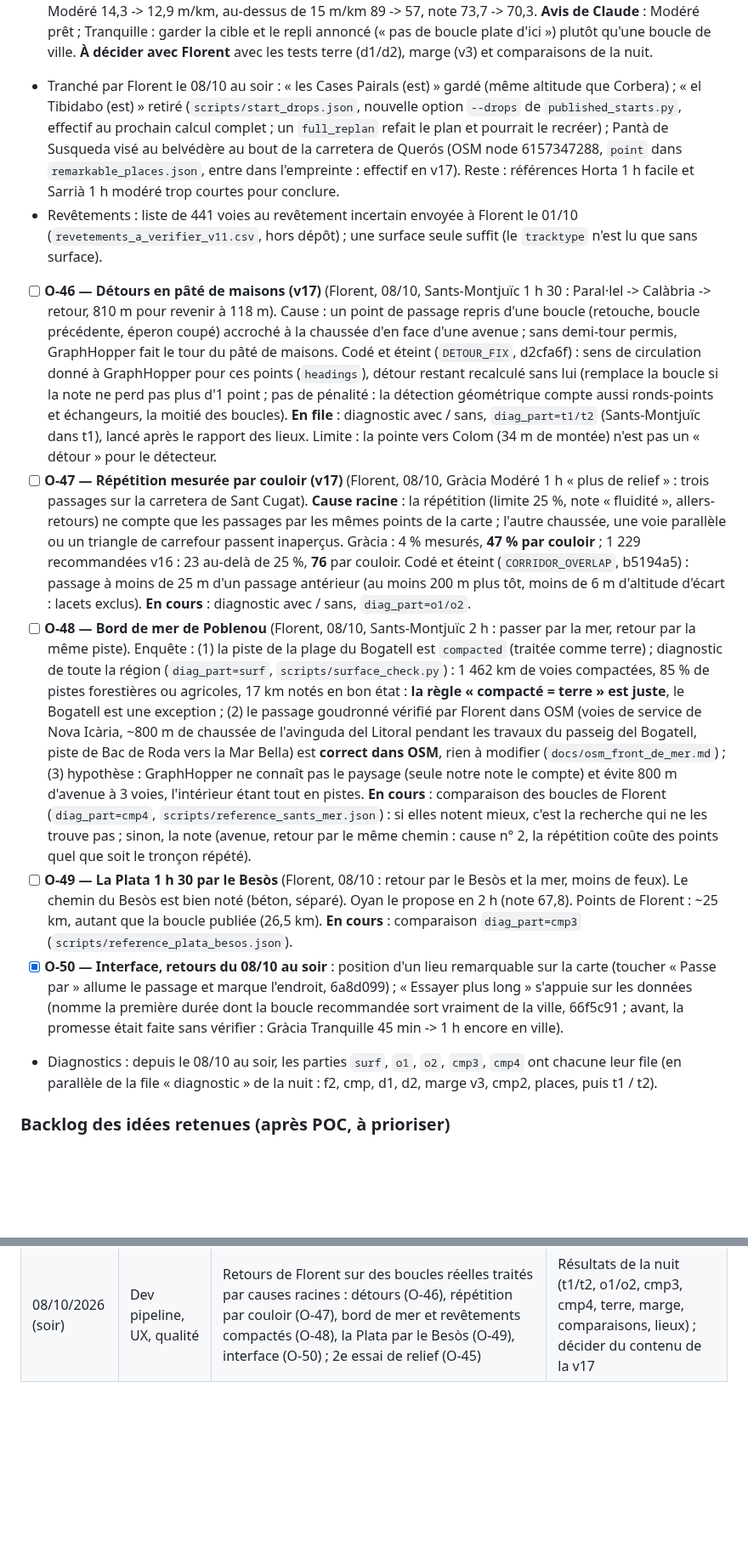
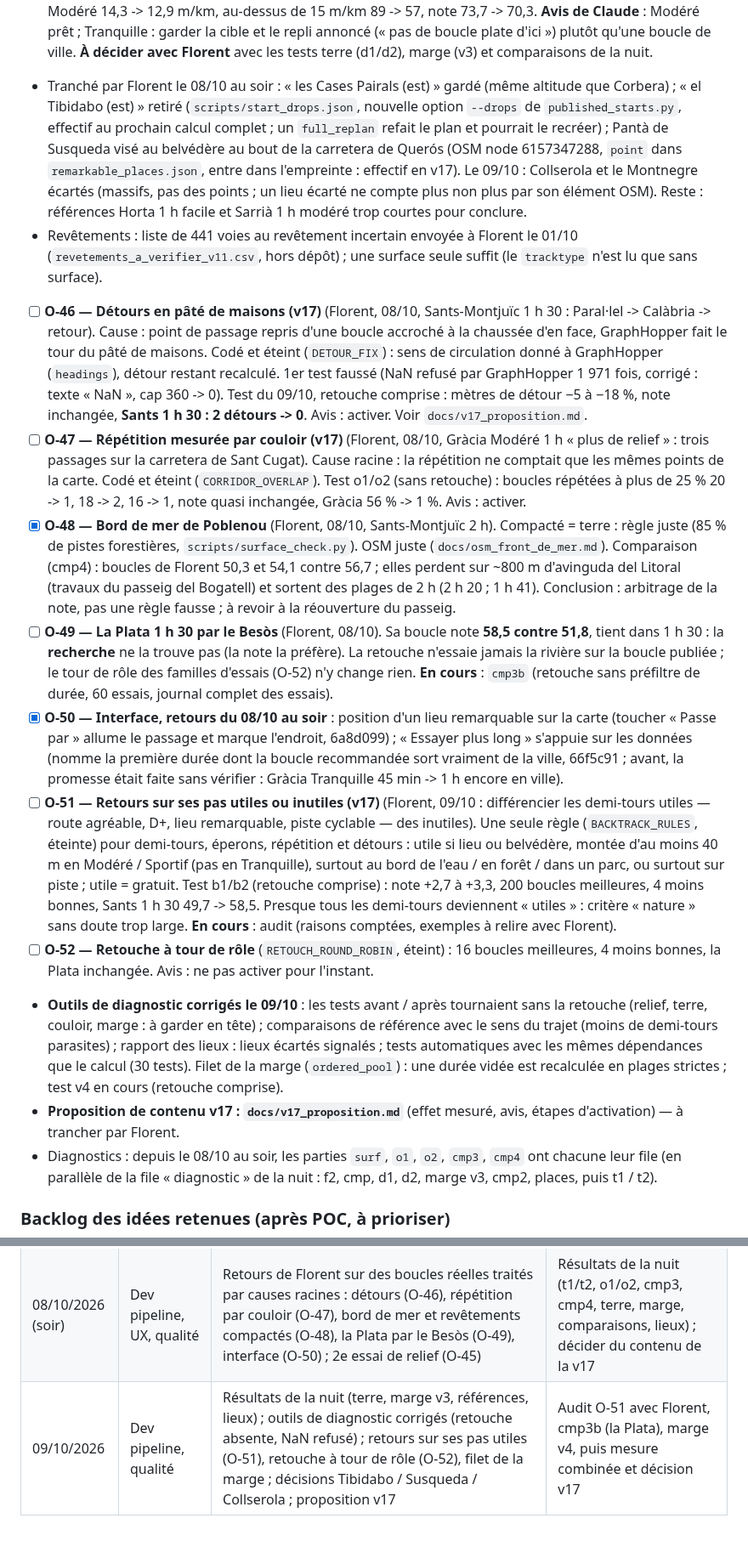
Before and after one commit to florentbedouret-lgtm/velo-loops, a Markdown page: handoff.md, 2 parts joined by grey strips. Shown at 85% size. Drawn GitHub-style; blank space fills up the shorter version.

Commit message:
Proposition de contenu v17 (effet mesuré, avis, étapes d'activation) ; handoff à jour (O-46 à O-52, outils de diagnostic corrigés, décisions sur les lieux)

```diff
--- a/handoff.md
+++ b/handoff.md
@@ -220,14 +220,18 @@ répétition par couloir (O-47). Soirée du 08/10 : retours de Florent sur des b
 - [ ] **O-43 — Sécurité** (audit du 08/10/2026, OWASP, revue Anthropic ; 8,5/10, aucune faille exploitable) : MapLibre 5.24.0 hébergée dans `vendor/` (empreinte npm vérifiée, plus d'appel à unpkg), entrée du workflow passée par l'environnement, fond de carte cité dans les mentions. Tests automatiques ajoutés le 08/10 (`tests/test_rules.py`, workflow « Tests » séparé, lancé à chaque envoi sur `scripts/` ou `tests/`, 21 tests : durées et marge, ordre des durées, terre, relief par allure et repli, identifiants, pages par départ, liaisons de train, essais éteints, empreinte stable) ; ils ont trouvé une faille dans les pages par départ (un nom OSM pouvait sortir du bloc JSON-LD), corrigée avant toute publication. Reste : versions figées (actions, GraphHopper, dépendances Python, après la v16), nettoyage des interrupteurs et modes de diagnostic à la v17 (ils entrent dans l'empreinte).
 - [ ] **O-44 — Référencement** (audit SEO / GEO / AEO du 08/10/2026 : 2 / 2 / 1 sur 10, Oyan introuvable) : pages « Comment ça marche » en 4 langues lisibles sans JavaScript (FAQ balisée, hreflang), `sitemap.xml`, titre descriptif, données structurées, site vérifié dans Google Search Console et sitemap envoyé le 08/10. Pages par départ prêtes (76eb821, 4d8ff52) : `scripts/build_start_pages.py` (une page par départ et par langue, `fr/depart`, `ca/sortida`, `es/salida`, `en/start` : boucles recommandées de chaque durée et allure, faits saillants, départs voisins, hreflang, sitemap complet de 3 442 adresses) ; essai complet en diagnostic le 08/10 : 811 départs, 3 244 pages, 49 Mo ; **allumage accepté par Florent** (`START_PAGES: "1"`) après le dernier run de la v16, puis republication du site (mode `site`). Suivre l'indexation dans Search Console.
 - [ ] **O-45 — Relief par allure (v17)** (Florent, 08/10 : « 38,7 km et 798 m de D+ en tranquille ? ») : en v16, Tranquille (13,5 m/km en médiane) et Modéré (14,0) avaient le même relief. Cibles de Florent : **Tranquille 5-10 m/km, règles obligatoires pour toutes ses options, « Plus de relief » compris** (au plus 10 m/km, aucune montée de catégorie 2 / 1 / HC, aucune rampe très raide ; sinon la moins vallonnée, annoncée dans la fiche) ; **Modéré 10-15 m/km** (pénalité au-dessus de 15). Codé et éteint (`RELIEF_LIMITS = None`, `RELIEF_LIMITS_V17`). Test du 08/10 (30 départs, `diag_part=r1/r2`) : Tranquille 13,5 -> 9,7 m/km en médiane mais **repli dans 50 % des cas** (le calcul ne cherche pas le plat ; plus fréquent en longue durée), nature en baisse près de Barcelone (Gràcia 3 h : 779 -> 127 m de D+, nature 54 -> 19 %) ; Modéré presque inchangé. 2e essai (`diag_part=f1/f2`, profil GraphHopper `calm_flat` en Tranquille, Modéré 4 points par m/km) : Tranquille repli 49 % -> **38 %**, 9,6 m/km en médiane, note 71,6 -> 62,1 (1er essai 60,2), nature 0,45 -> 0,40 ; Modéré 14,3 -> 12,9 m/km, au-dessus de 15 m/km 89 -> 57, note 73,7 -> 70,3. **Avis de Claude** : Modéré prêt ; Tranquille : garder la cible et le repli annoncé (« pas de boucle plate d'ici ») plutôt qu'une boucle de ville. **À décider avec Florent** avec les tests terre (d1/d2), marge (v3) et comparaisons de la nuit.
-- Tranché par Florent le 08/10 au soir : « les Cases Pairals (est) » gardé (même altitude que Corbera) ; « el Tibidabo (est) » retiré (`scripts/start_drops.json`, nouvelle option `--drops` de `published_starts.py`, effectif au prochain calcul complet ; un `full_replan` refait le plan et pourrait le recréer) ; Pantà de Susqueda visé au belvédère au bout de la carretera de Querós (OSM node 6157347288, `point` dans `remarkable_places.json`, entre dans l'empreinte : effectif en v17). Reste : références Horta 1 h facile et Sarrià 1 h modéré trop courtes pour conclure.
+- Tranché par Florent le 08/10 au soir : « les Cases Pairals (est) » gardé (même altitude que Corbera) ; « el Tibidabo (est) » retiré (`scripts/start_drops.json`, nouvelle option `--drops` de `published_starts.py`, effectif au prochain calcul complet ; un `full_replan` refait le plan et pourrait le recréer) ; Pantà de Susqueda visé au belvédère au bout de la carretera de Querós (OSM node 6157347288, `point` dans `remarkable_places.json`, entre dans l'empreinte : effectif en v17). Le 09/10 : Collserola et le Montnegre écartés (massifs, pas des points ; un lieu écarté ne compte plus non plus par son élément OSM). Reste : références Horta 1 h facile et Sarrià 1 h modéré trop courtes pour conclure.
 - Revêtements : liste de 441 voies au revêtement incertain envoyée à Florent le 01/10 (`revetements_a_verifier_v11.csv`, hors dépôt) ; une surface seule suffit (le `tracktype` n'est lu que sans surface).
 
-- [ ] **O-46 — Détours en pâté de maisons (v17)** (Florent, 08/10, Sants-Montjuïc 1 h 30 : Paral·lel -> Calàbria -> retour, 810 m pour revenir à 118 m). Cause : un point de passage repris d'une boucle (retouche, boucle précédente, éperon coupé) accroché à la chaussée d'en face d'une avenue ; sans demi-tour permis, GraphHopper fait le tour du pâté de maisons. Codé et éteint (`DETOUR_FIX`, d2cfa6f) : sens de circulation donné à GraphHopper pour ces points (`headings`), détour restant recalculé sans lui (remplace la boucle si la note ne perd pas plus d'1 point ; pas de pénalité : la détection géométrique compte aussi ronds-points et échangeurs, la moitié des boucles). **En file** : diagnostic avec / sans, `diag_part=t1/t2` (Sants-Montjuïc dans t1), lancé après le rapport des lieux. Limite : la pointe vers Colom (34 m de montée) n'est pas un « détour » pour le détecteur.
-- [ ] **O-47 — Répétition mesurée par couloir (v17)** (Florent, 08/10, Gràcia Modéré 1 h « plus de relief » : trois passages sur la carretera de Sant Cugat). **Cause racine** : la répétition (limite 25 %, note « fluidité », allers-retours) ne compte que les passages par les mêmes points de la carte ; l'autre chaussée, une voie parallèle ou un triangle de carrefour passent inaperçus. Gràcia : 4 % mesurés, **47 % par couloir** ; 1 229 recommandées v16 : 23 au-delà de 25 %, **76** par couloir. Codé et éteint (`CORRIDOR_OVERLAP`, b5194a5) : passage à moins de 25 m d'un passage antérieur (au moins 200 m plus tôt, moins de 6 m d'altitude d'écart : lacets exclus). **En cours** : diagnostic avec / sans, `diag_part=o1/o2`.
-- [ ] **O-48 — Bord de mer de Poblenou** (Florent, 08/10, Sants-Montjuïc 2 h : passer par la mer, retour par la même piste). Enquête : (1) la piste de la plage du Bogatell est `compacted` (traitée comme terre) ; diagnostic de toute la région (`diag_part=surf`, `scripts/surface_check.py`) : 1 462 km de voies compactées, 85 % de pistes forestières ou agricoles, 17 km notés en bon état : **la règle « compacté = terre » est juste**, le Bogatell est une exception ; (2) le passage goudronné vérifié par Florent dans OSM (voies de service de Nova Icària, ~800 m de chaussée de l'avinguda del Litoral pendant les travaux du passeig del Bogatell, piste de Bac de Roda vers la Mar Bella) est **correct dans OSM**, rien à modifier (`docs/osm_front_de_mer.md`) ; (3) hypothèse : GraphHopper ne connaît pas le paysage (seule notre note le compte) et évite 800 m d'avenue à 3 voies, l'intérieur étant tout en pistes. **En cours** : comparaison des boucles de Florent (`diag_part=cmp4`, `scripts/reference_sants_mer.json`) : si elles notent mieux, c'est la recherche qui ne les trouve pas ; sinon, la note (avenue, retour par le même chemin : cause n° 2, la répétition coûte des points quel que soit le tronçon répété).
-- [ ] **O-49 — La Plata 1 h 30 par le Besòs** (Florent, 08/10 : retour par le Besòs et la mer, moins de feux). Le chemin du Besòs est bien noté (béton, séparé). Oyan le propose en 2 h (note 67,8). Points de Florent : ~25 km, autant que la boucle publiée (26,5 km). **En cours** : comparaison `diag_part=cmp3` (`scripts/reference_plata_besos.json`).
+- [ ] **O-46 — Détours en pâté de maisons (v17)** (Florent, 08/10, Sants-Montjuïc 1 h 30 : Paral·lel -> Calàbria -> retour). Cause : point de passage repris d'une boucle accroché à la chaussée d'en face, GraphHopper fait le tour du pâté de maisons. Codé et éteint (`DETOUR_FIX`) : sens de circulation donné à GraphHopper (`headings`), détour restant recalculé. 1er test faussé (NaN refusé par GraphHopper 1 971 fois, corrigé : texte « NaN », cap 360 -> 0). Test du 09/10, retouche comprise : mètres de détour −5 à −18 %, note inchangée, **Sants 1 h 30 : 2 détours -> 0**. Avis : activer. Voir `docs/v17_proposition.md`.
+- [ ] **O-47 — Répétition mesurée par couloir (v17)** (Florent, 08/10, Gràcia Modéré 1 h « plus de relief » : trois passages sur la carretera de Sant Cugat). Cause racine : la répétition ne comptait que les mêmes points de la carte. Codé et éteint (`CORRIDOR_OVERLAP`). Test o1/o2 (sans retouche) : boucles répétées à plus de 25 % 20 -> 1, 18 -> 2, 16 -> 1, note quasi inchangée, Gràcia 56 % -> 1 %. Avis : activer.
+- [x] **O-48 — Bord de mer de Poblenou** (Florent, 08/10, Sants-Montjuïc 2 h). Compacté = terre : règle juste (85 % de pistes forestières, `scripts/surface_check.py`). OSM juste (`docs/osm_front_de_mer.md`). Comparaison (cmp4) : boucles de Florent 50,3 et 54,1 contre 56,7 ; elles perdent sur ~800 m d'avinguda del Litoral (travaux du passeig del Bogatell) et sortent des plages de 2 h (2 h 20 ; 1 h 41). Conclusion : arbitrage de la note, pas une règle fausse ; à revoir à la réouverture du passeig.
+- [ ] **O-49 — La Plata 1 h 30 par le Besòs** (Florent, 08/10). Sa boucle note **58,5 contre 51,8**, tient dans 1 h 30 : la **recherche** ne la trouve pas (la note la préfère). La retouche n'essaie jamais la rivière sur la boucle publiée ; le tour de rôle des familles d'essais (O-52) n'y change rien. **En cours** : `cmp3b` (retouche sans préfiltre de durée, 60 essais, journal complet des essais).
 - [x] **O-50 — Interface, retours du 08/10 au soir** : position d'un lieu remarquable sur la carte (toucher « Passe par » allume le passage et marque l'endroit, 6a8d099) ; « Essayer plus long » s'appuie sur les données (nomme la première durée dont la boucle recommandée sort vraiment de la ville, 66f5c91 ; avant, la promesse était faite sans vérifier : Gràcia Tranquille 45 min -> 1 h encore en ville).
+- [ ] **O-51 — Retours sur ses pas utiles ou inutiles (v17)** (Florent, 09/10 : différencier les demi-tours utiles — route agréable, D+, lieu remarquable, piste cyclable — des inutiles). Une seule règle (`BACKTRACK_RULES`, éteinte) pour demi-tours, éperons, répétition et détours : utile si lieu ou belvédère, montée d'au moins 40 m en Modéré / Sportif (pas en Tranquille), surtout au bord de l'eau / en forêt / dans un parc, ou surtout sur piste ; utile = gratuit. Test b1/b2 (retouche comprise) : note +2,7 à +3,3, 200 boucles meilleures, 4 moins bonnes, Sants 1 h 30 49,7 -> 58,5. Presque tous les demi-tours deviennent « utiles » : critère « nature » sans doute trop large. **En cours** : audit (raisons comptées, exemples à relire avec Florent).
+- [ ] **O-52 — Retouche à tour de rôle** (`RETOUCH_ROUND_ROBIN`, éteint) : 16 boucles meilleures, 4 moins bonnes, la Plata inchangée. Avis : ne pas activer pour l'instant.
+- **Outils de diagnostic corrigés le 09/10** : les tests avant / après tournaient sans la retouche (relief, terre, couloir, marge : à garder en tête) ; comparaisons de référence avec le sens du trajet (moins de demi-tours parasites) ; rapport des lieux : lieux écartés signalés ; tests automatiques avec les mêmes dépendances que le calcul (30 tests). Filet de la marge (`ordered_pool`) : une durée vidée est recalculée en plages strictes ; test v4 en cours (retouche comprise).
+- **Proposition de contenu v17 : `docs/v17_proposition.md`** (effet mesuré, avis, étapes d'activation) — à trancher par Florent.
 - Diagnostics : depuis le 08/10 au soir, les parties `surf`, `o1`, `o2`, `cmp3`, `cmp4` ont chacune leur file (en parallèle de la file « diagnostic » de la nuit : f2, cmp, d1, d2, marge v3, cmp2, places, puis t1 / t2).
 
 ### Backlog des idées retenues (après POC, à prioriser)
@@ -285,3 +289,4 @@ Vent/météo pour orienter la boucle · type de séance (endurance, intervalles
 | 07-08/10/2026 | Dev pipeline, UX, sécurité, SEO | Coût de la v16 ; rattrapage et repères GraphHopper écartés ; baisses v16 expliquées, marge des plages de durée testée et corrigée (O-40) ; interface « faite main » (O-41) ; carte gare refaite (O-42) ; audits sécurité (O-43) et SEO (O-44), Search Console | Fin de la v16 ; 2e test de la marge ; pages par départ ; tests automatiques |
 | 08/10/2026 (après-midi) | Dev pipeline, UX, qualité | Tests automatiques (21) et faille des pages corrigée ; relief affiché et relief par allure testé (O-45) ; pages par départ prêtes (éteintes) ; gares d'après les horaires Rodalies / FGC depuis l'adresse (O-42) ; boucle dans l'adresse de la page | Profil plat en Tranquille ; fin de la v16 : allumer les pages, version 16 sans `stale` |
 | 08/10/2026 (soir) | Dev pipeline, UX, qualité | Retours de Florent sur des boucles réelles traités par causes racines : détours (O-46), répétition par couloir (O-47), bord de mer et revêtements compactés (O-48), la Plata par le Besòs (O-49), interface (O-50) ; 2e essai de relief (O-45) | Résultats de la nuit (t1/t2, o1/o2, cmp3, cmp4, terre, marge, comparaisons, lieux) ; décider du contenu de la v17 |
+| 09/10/2026 | Dev pipeline, qualité | Résultats de la nuit (terre, marge v3, références, lieux) ; outils de diagnostic corrigés (retouche absente, NaN refusé) ; retours sur ses pas utiles (O-51), retouche à tour de rôle (O-52), filet de la marge ; décisions Tibidabo / Susqueda / Collserola ; proposition v17 | Audit O-51 avec Florent, cmp3b (la Plata), marge v4, puis mesure combinée et décision v17 |
```
Also changed, not shown: docs/v17_proposition.md (added, +39 -0 lines).
